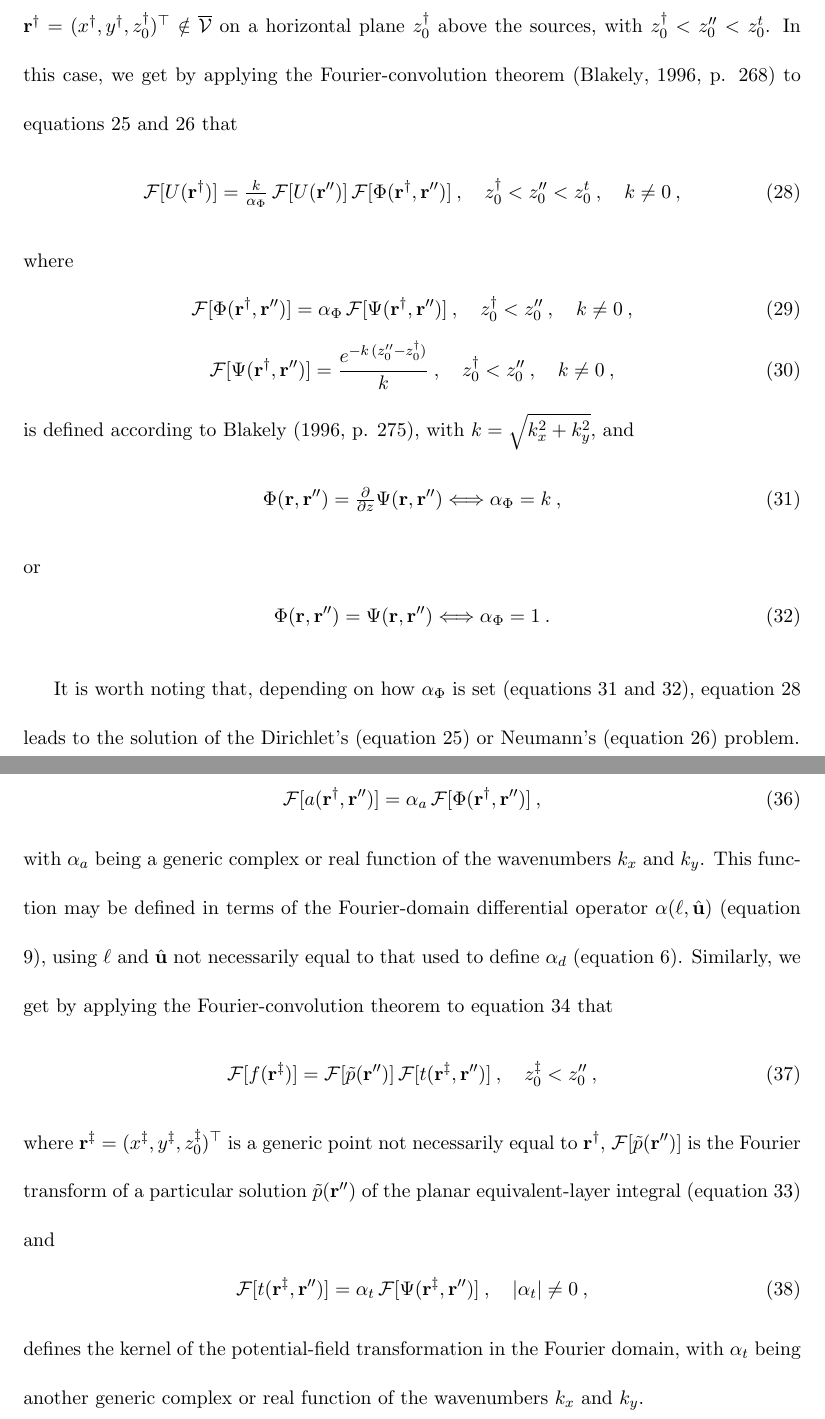
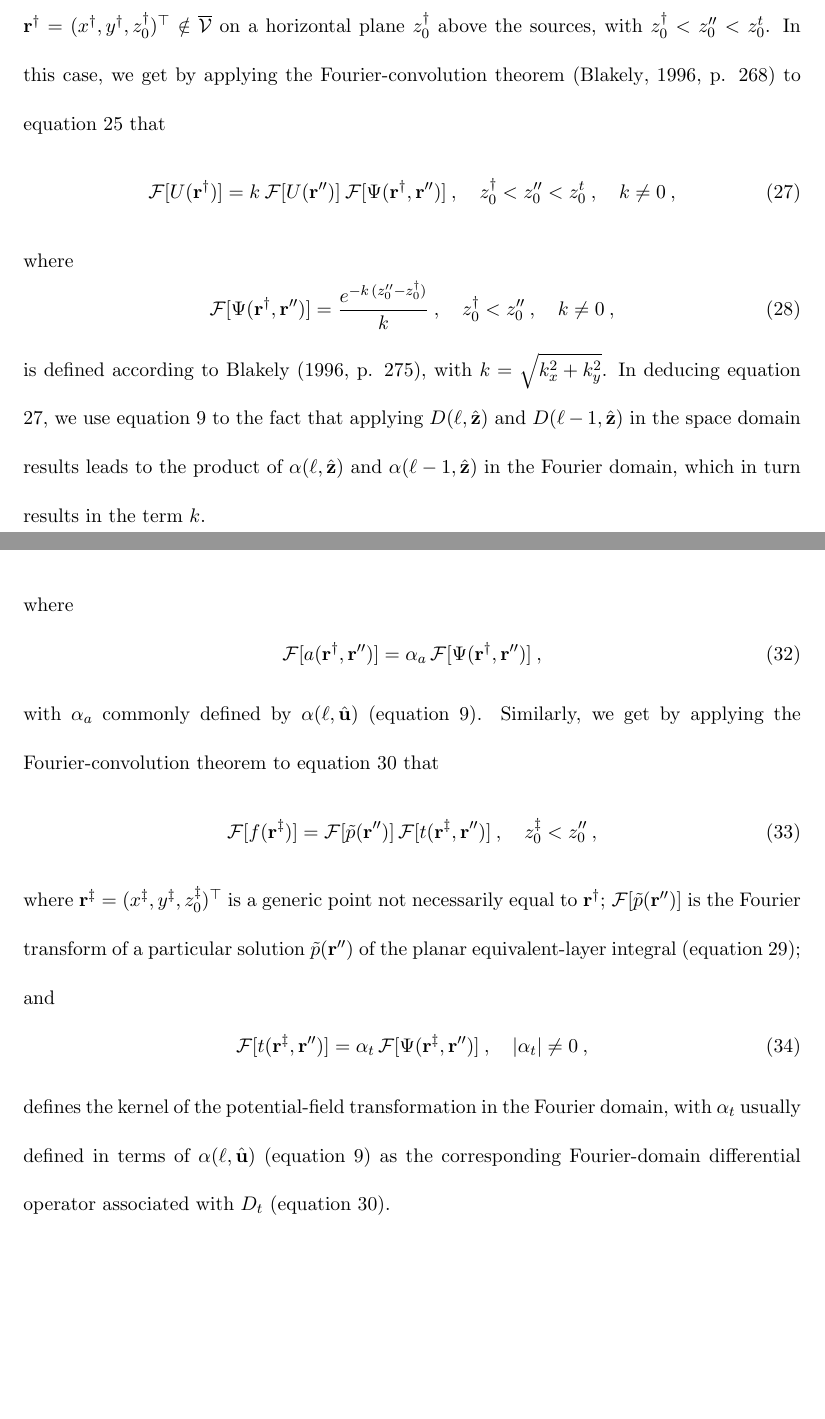
Before and after one commit to birocoles/planar-eqlayer-theory, a LaTeX document (manuscript/manuscript.tex, which reads manuscript/dirichlet_neumann.tex, manuscript/planar_eqlayer_integral.tex, manuscript/potential_fields.tex): two parts of pages 12 and 14 of 39, joined at a grey line, cut so that both start at the same text, the shorter picture padded with empty space. The pictures show the PDF file manuscript/manuscript.pdf that the author committed with the source.

Commit message:
use the defined diff operators, remove functions Phi and alpha_Phi

```diff
--- a/manuscript/dirichlet_neumann.tex
+++ b/manuscript/dirichlet_neumann.tex
@@ -15 +15,3 @@
 	\: d\mathcal{S}'' \: , \quad z < z''_{0} < z^{t}_{0} \: ,
+	\quad \ell \in \{0, 1\} \: ,
+	\label{eq:U-Dirichlet-Neumann}
@@ -23,4 +18,0 @@
-	\Psi(\mathbf{r}, \mathbf{r}'')
-	\: d\mathcal{S}'' \: , \quad z < z''_{0} < z^{t}_{0} \: ,
-	\label{eq:U-Neumann}
-\end{equation}
@@ -27,0 +21 @@
+$\hat{\mathbf{z}}$ (equation \ref{eq:canonical-base-vector});
@@ -50 +40,2 @@
-From the physical point of view, equation \ref{eq:U-Dirichlet} defines a continuous
+\textit{first boundary value problem of potential theory} \cite[][ p. 236]{kellogg1967} on a plane, where
+$D(1, \hat{\mathbf{z}}) \Psi(\mathbf{r}, \mathbf{r}'') = \tfrac{\partial}{\partial z} \Psi(\mathbf{r}, \mathbf{r}'')$
@@ -61,18 +48,19 @@
-$\Psi(\mathbf{r}, \mathbf{r}'')$.
-Equation \ref{eq:U-Neumann} can be alternatively interpreted as a planar layer of
+On the other hand, equation \ref{eq:U-Dirichlet-Neumann} for $\ell = 1$ shows that $U(\mathbf{r})$ can also
+be defined in terms of its vertical derivative
+$D(1, \hat{\mathbf{z}}) U(\mathbf{r}'') = \tfrac{\partial}{\partial z} U(\mathbf{r}'')$
+on the plane $z''_{0}$ and represents the solution of the classical \textit{Neumann’s problem} or the
+\textit{second boundary value problem of potential theory} \cite[][ p. 246]{kellogg1967} on a plane,
+with the Green's function given by $D(0, \hat{\mathbf{u}}) \Psi(\mathbf{r}, \mathbf{r}'') = \Psi(\mathbf{r}, \mathbf{r}'')$.
+Equation \ref{eq:U-Dirichlet-Neumann} with $\ell = 1$ can be alternatively interpreted as a planar layer of
 vertically-magnetized dipoles (or monopoles) that is located on the horizontal plane $z''_{0}$, has
 physical property distribution $\tfrac{\partial}{\partial z} U(\mathbf{r}'')$ and exactly reproduces
 $U(\mathbf{r})$ at any point $\mathbf{r}$ with $z < z''_{0}$.
 
-Consider now that $U(\mathbf{r})$ is not evaluated at a generic
-observation point $\mathbf{r}$, but at a point
+Consider now that $U(\mathbf{r})$ is not evaluated at a generic observation point $\mathbf{r}$, but at a point
 $\mathbf{r}^{\dagger} = (x^{\dagger}, y^{\dagger}, z^{\dagger}_{0})^{\top} \notin \overline{\mathcal{V}}$
-on a horizontal plane $z^{\dagger}_{0}$ above the sources, with
-$z^{\dagger}_{0} < z''_{0} < z^{t}_{0}$.
+on a horizontal plane $z^{\dagger}_{0}$ above the sources, with $z^{\dagger}_{0} < z''_{0} < z^{t}_{0}$.
 In this case, we get by applying the Fourier-convolution theorem
-\cite[][ p. 268]{blakely1996} to equations \ref{eq:U-Dirichlet} and \ref{eq:U-Neumann}
-that
+\cite[][ p. 268]{blakely1996} to equation \ref{eq:U-Dirichlet-Neumann} that
 \begin{equation}
 	\mathcal{F} [ U(\mathbf{r}^{\dagger}) ] =
-	\tfrac{k}{\alpha_{\Phi}} \, \mathcal{F} [ U(\mathbf{r}'') ] \,
-	\mathcal{F} [ \Phi(\mathbf{r}^{\dagger}, \mathbf{r}'') ] \: ,
+	k \: \mathcal{F} [ U(\mathbf{r}'') ] \:
@@ -96,4 +77,0 @@
-\begin{equation}
-	\Phi(\mathbf{r}, \mathbf{r}'') = \tfrac{\partial}{\partial z}\Psi(\mathbf{r}, \mathbf{r}'')
-	\Longleftrightarrow
-	\alpha_{\Phi} = k \: ,
@@ -106,9 +78,5 @@
-	\alpha_{\Phi} = 1 \: .
-	\label{eq:diff-operators-alpha-Phi-1}
-\end{equation}
-
-It is worth noting that, depending on how $\alpha_{\Phi}$ is set
-(equations \ref{eq:diff-operators-alpha-Phi-k} and \ref{eq:diff-operators-alpha-Phi-1}),
-equation \ref{eq:U-Dirichlet-Neumann-Fourier} leads to the solution of
-the Dirichlet's (equation \ref{eq:U-Dirichlet}) or Neumann's (equation \ref{eq:U-Neumann})
-problem.
+is defined according to \citet[][ p. 275]{blakely1996}, with $k = \sqrt{k_{x}^{2} + k_{y}^{2}}$.
+In deducing equation \ref{eq:U-Dirichlet-Neumann-Fourier}, we use equation \ref{eq:diff-operators-generic}
+to the fact that applying $D(\ell, \hat{\mathbf{z}})$ and $D(\ell-1, \hat{\mathbf{z}})$ in the
+space domain results leads to the product of $\alpha(\ell, \hat{\mathbf{z}})$ and $\alpha(\ell-1, \hat{\mathbf{z}})$
+in the Fourier domain, which in turn results in the term $k$.
--- a/manuscript/planar_eqlayer_integral.tex
+++ b/manuscript/planar_eqlayer_integral.tex
@@ -24,3 +26,4 @@
+$D(\ell, \hat{\mathbf{u}})$ (equation \ref{eq:diff-operators-generic}).
 Similarly, the discrete potential-field transformation (equation \ref{eq:transformed-field-space}) assumes the form:
 \begin{equation}
 	f(\mathbf{r})
@@ -29,5 +32,3 @@
 	\: , \quad z < z''_{0} \: ,
 	\label{eq:transformed-field-integral-space}
 \end{equation}
-where $\tilde{p}(\mathbf{r}'')$ is a solution of the planar equivalent-layer integral (equation \ref{eq:eqlayer-integral}),
-$f(\mathbf{r})$ is the transformed potential field and
@@ -71,15 +77,10 @@
 \begin{equation}
 	\mathcal{F} [ a(\mathbf{r}^{\dagger}, \mathbf{r}'') ] =
 	\alpha_{a} \,
-	\mathcal{F} [ \Phi(\mathbf{r}^{\dagger}, \mathbf{r}'') ] \: ,
-	%\quad \left| \alpha_{a} \right| \ne 0 \: ,
+	\mathcal{F} [ \Psi(\mathbf{r}^{\dagger}, \mathbf{r}'') ] \: ,
 	\label{eq:kernel-Fourier}
 \end{equation}
-with $\alpha_{a}$ being a generic complex or real function of the wavenumbers $k_{x}$ and $k_{y}$.
-This function may be defined in terms of the Fourier-domain differential operator
-$\alpha(\ell,\hat{\mathbf{u}})$ (equation \ref{eq:diff-operators-generic}), using
-$\ell$ and $\hat{\mathbf{u}}$ not necessarily equal to
-that used to define $\alpha_{d}$ (equation \ref{eq:observed-data-Fourier}).
+with $\alpha_{a}$ commonly defined by $\alpha(\ell, \hat{\mathbf{u}})$ (equation \ref{eq:diff-operators-generic}).
 Similarly, we get by applying the Fourier-convolution theorem to equation \ref{eq:transformed-field-integral-space}
 that
 \begin{equation}
@@ -101,4 +102,5 @@
 	\label{eq:kernel-transformation-Fourier}
 \end{equation}
 defines the kernel of the potential-field transformation in the Fourier domain,
-with $\alpha_{t}$ being another generic complex or real function of the wavenumbers $k_{x}$ and $k_{y}$.
+with $\alpha_{t}$ usually defined in terms of $\alpha(\ell, \hat{\mathbf{u}})$ (equation \ref{eq:diff-operators-generic})
+as the corresponding Fourier-domain differential operator associated with $D_{t}$ (equation \ref{eq:transformed-field-integral-space}).
--- a/manuscript/potential_fields.tex
+++ b/manuscript/potential_fields.tex
@@ -29,7 +30,7 @@
 	\quad \mathbf{r} \notin \overline{\mathcal{V}} \: ,
 	\label{eq:potential-U-space}
 \end{equation}
-is a Newtonian potential; $d\mathcal{V}' = dx'dy'dz'$ represents a volume element;
+$d\mathcal{V}' = dx'dy'dz'$ represents a volume element;
 $\kappa$ is a proportionality constant;
 $\tfrac{1}{\| \mathbf{r} - \mathbf{r}' \|}$ is the inverse distance function
 between the observation point $\mathbf{r}$ and a point $\mathbf{r}' \in \mathcal{V}$
--- a/manuscript/solutions_eqlayer_integral.tex
+++ b/manuscript/solutions_eqlayer_integral.tex
@@ -21,14 +21,18 @@
 which is defined in terms of a fixed and possibly very large truncating wavenumber $k_{\varepsilon}$
 and leads to the auxiliary potential
 \begin{equation}
-	V(\mathbf{r}, z''_{0}) =
+	V(\mathbf{r}) =
 	\int\limits_{-\infty}^{\infty} \int\limits_{-\infty}^{\infty}
-	\tau(\mathbf{r}'') \:
-	\Phi(\mathbf{r}, \mathbf{r}'')
+	D(\ell, \hat{\mathbf{u}}) \tau(\mathbf{r}'') \:\:
+	D(\ell-1, \hat{\mathbf{u}}) \Psi(\mathbf{r}, \mathbf{r}'')
 	\:\: d\mathcal{S}'' \: ,
-	\quad z < z^{t}_{0} \: , \quad z < z''_{0} \: .
+	\quad z < z^{t}_{0} \: , \quad z < z''_{0} \: ,
+	\quad \ell \in \{ 0, 1 \} \: ,
 	\label{eq:potential-V-space}
 \end{equation}
+where $D(\ell, \hat{\mathbf{u}})$ is the space-domain differential operator
+defined by equation \ref{eq:diff-operators-generic} in terms of the canonical base vector
+$\hat{\mathbf{z}}$ (equation \ref{eq:canonical-base-vector}).
 
 Note that the function $\tau(\mathbf{r}'')$ obtained by computing
 the inverse Fourier transform of
@@ -44,20 +48,18 @@
 The truncating wavenumber $k_{\varepsilon}$ (equation \ref{eq:tau-Fourier})
 overcomes this problem, as pointed out by \citet{bhattacharyya1967},
 and guarantees that the Fourier-convolution theorem
-can be applied to the auxiliary potential $V(\mathbf{r}, z''_{0}, k_{\varepsilon})$
+can be applied to the auxiliary potential $V(\mathbf{r})$
 (equation \ref{eq:potential-V-space}) on a horizontal plane $z^{\dagger}_{0} < z^{t}_{0}$
 above the sources to obtain
 \begin{equation}
-	\mathcal{F} [ V(\mathbf{r}^{\dagger}, z''_{0}) ]
-	= \tfrac{k}{\alpha_{\Phi}} \, \mathcal{F} [ \tau(\mathbf{r}'') ] \:
-	\mathcal{F} [ \Phi(\mathbf{r}^{\dagger}, \mathbf{r}'') ] \: ,
+	\mathcal{F} [ V(\mathbf{r}^{\dagger}) ]
+	= k \, \mathcal{F} [ \tau(\mathbf{r}'') ] \:
+	\mathcal{F} [ \Psi(\mathbf{r}^{\dagger}, \mathbf{r}'') ] \: .
 	\label{eq:potential-V-Fourier}
 \end{equation}
-where $\mathcal{F} [ \Phi(\mathbf{r}^{\dagger}, \mathbf{r}'') ]$ is given by
-equation \ref{eq:Phi-Fourier}.
 
 We get by substituting
-$\mathcal{F} \left[ \Phi(\mathbf{r}^{\dagger}, \mathbf{r}'') \right]$
-(equation \ref{eq:Phi-Fourier}) and
+$\mathcal{F} \left[ \Psi(\mathbf{r}^{\dagger}, \mathbf{r}'') \right]$
+(equation \ref{eq:Psi-Fourier}) and
 $\mathcal{F} \left[ \tau(\mathbf{r}'') \right]$
 (equation \ref{eq:tau-Fourier}) into
@@ -73,7 +75,7 @@
 \end{equation}
 which shows that the Fourier transforms of
 $U(\mathbf{r}^{\dagger})$ (equation \ref{eq:potential-U-Fourier}) and
-$V(\mathbf{r}^{\dagger}, z''_{0})$ (equation \ref{eq:potential-V-space})
+$V(\mathbf{r}^{\dagger})$ (equation \ref{eq:potential-V-space})
 on the horizontal plane $z^{\dagger}_{0}$ located above the 3D sources coincide up
 to the truncating wavenumber $k_{\varepsilon}$.
 
@@ -91,12 +93,12 @@
 \end{equation}
 and, consequently, that
 \begin{equation}
-	\lim_{k_{\varepsilon}\to\infty} V(\mathbf{r}, z''_{0}) =
+	\lim_{k_{\varepsilon}\to\infty} V(\mathbf{r}) =
 	U(\mathbf{r}) \: , \quad z < z''_{0} < z^{t}_{0} \: ,
 	\label{eq:lim-kepsilon-potential-V-space}
 \end{equation}
 which is in perfect agreement with the solutions of the Dirichlet's and Neumann's
-problems on a plane (equations \ref{eq:U-Dirichlet}, \ref{eq:U-Neumann} and \ref{eq:U-Dirichlet-Neumann-Fourier}).
+problems on a plane (equations \ref{eq:U-Dirichlet-Neumann} and \ref{eq:U-Dirichlet-Neumann-Fourier}).
 
 \subsection{The planar equivalent-layer theorem}
 
@@ -126,17 +128,16 @@
 	equation \ref{eq:eqlayer-integral-Fourier}, in the Fourier domain, as follows:
 	\begin{equation}
 		\mathcal{F} [ p(\mathbf{r}'') ] =
-		\tfrac{k \, \alpha_{d}}{\alpha_{a} \, \alpha_{\Phi}} \,
+		\tfrac{k \, \alpha_{d}}{\alpha_{a}} \,
 		\mathcal{F} [ \tau(\mathbf{r}'') ] \: ,
-		%\quad \left| \alpha_{a} \right| \ne 0 \: ,
 		\quad k \ne 0 \: .
 		\label{eq:p-Fourier}
 	\end{equation}
-	We obtain from equations \ref{eq:potential-V-Fourier} and \ref{eq:eqlayer-integral-Fourier} that
+	We obtain from equations \ref{eq:eqlayer-integral-Fourier} and \ref{eq:potential-V-Fourier} that
 	the $\mathcal{F} [ p(\mathbf{r}'') ]$ defined above leads to a predicted potential field given by
 	\begin{equation}
 		\mathcal{F} [ d(\mathbf{r}^{\dagger}) ] =
-		\alpha_{d} \, \mathcal{F} [ V(\mathbf{r}^{\dagger}, z''_{0}) ]
+		\alpha_{d} \, \mathcal{F} [ V(\mathbf{r}^{\dagger}) ]
 		\: , \quad z^{\dagger}_{0} < z^{t}_{0} \: , \quad z^{\dagger}_{0} < z''_{0} \: , \quad k \ne 0 \: .
 		\label{eq:predicted-data-Fourier}
 	\end{equation}
@@ -283,8 +284,7 @@
 We define these layers as solutions of the planar equivalent-layer integral (equation \ref{eq:eqlayer-integral}),
 with physical-property distribution obtained by computing the inverse Fourier transform
 of $\mathcal{F} [ p(\mathbf{r}'') ]$ (equation \ref{eq:p-Fourier}) in terms of specific
-$\alpha_{d}$ (equation \ref{eq:observed-data-Fourier}),
-$\alpha_{\Phi}$ (equations \ref{eq:diff-operators-alpha-Phi-k} and \ref{eq:diff-operators-alpha-Phi-1})
+$\alpha_{d}$ (equation \ref{eq:observed-data-Fourier})
 and $\alpha_{a}$ (equation \ref{eq:kernel-Fourier}).
 We would like to emphasize six general remarks about the $p(\mathbf{r}'')$ obtained from \ref{eq:p-Fourier}.
 
@@ -326,12 +325,11 @@
 
 The third remark involves noting that, given a planar equivalent layer defined for a particular potential field $d^{o}(\mathbf{r})$
 (equations \ref{eq:observed-data-space} and \ref{eq:observed-data-Fourier}), in terms of specific
-$\alpha_{d}$, $\alpha_{\Phi}$ (equations \ref{eq:diff-operators-alpha-Phi-k} and \ref{eq:diff-operators-alpha-Phi-1})
-and $\alpha_{a}$ (equation \ref{eq:kernel-Fourier}), it is theoretically possible to compute any potential field
+$\alpha_{d}$ and $\alpha_{a}$ (equation \ref{eq:kernel-Fourier}), it is theoretically possible to compute any potential field
 transformation (equations \ref{eq:transformed-field-integral-space} and \ref{eq:transformed-field-integral-Fourier}).
 This can be made by setting
 \begin{equation}
-	\alpha_{t} = \tfrac{\alpha_{a} \, \alpha_{\Phi}}{\alpha_{d}} \, \alpha_{f} \: ,
+	\alpha_{t} = \left( \tfrac{\alpha_{a}}{\alpha_{d}} \right) \alpha_{f}
 	\label{eq:alpha-t-generic}
 \end{equation}
 in equation \ref{eq:kernel-transformation-Fourier}, where $\alpha_{f}$ is a complex or real function of the wavenumbers
@@ -383,7 +382,8 @@
 It is important to highlight that the field transformation plane $z^{\ddagger}_{0}$ may be located above,
 below or at the same vertical coordinate $z^{\dagger}_{0}$ of the observed potential-field data.
 Apart from the truncating wavenumber $k_{\varepsilon}$, equation \ref{eq:transformed-field-integral-Fourier3} is in perfect
-agreement with those commonly found in the literature \cite[e.g.,][]{gunn1975}.
+agreement with those commonly found in the literature \cite[e.g.,][]{gunn1975} to compute potential-field transformations
+in the Fourier domain.
 
 \subsubsection{Remark 5}
 
@@ -432,9 +432,9 @@
 	\label{def:eql-Dirichlet}
 \end{definition}
 
-Note that such layers are obtained from \ref{eq:p-Fourier} by setting $\alpha_{\Phi} = k$ (equation \ref{eq:diff-operators-alpha-Phi-k})
-and $\alpha_{a} = 1$ (equation \ref{eq:kernel-Fourier}).
-In this case, the planar equivalent-layer integral in the space domain (equation \ref{eq:eqlayer-integral}) assumes the form
+Note that such layers are obtained from \ref{eq:p-Fourier} by setting $\alpha_{a} = k$ (equation \ref{eq:kernel-Fourier}).
+In this case, $D_{a} \equiv D(1, \hat{\mathbf{z}})$ (equation \ref{eq:diff-operators-generic}) and
+the planar equivalent-layer integral in the space domain (equation \ref{eq:eqlayer-integral}) assumes the form
 \begin{equation}
 	d^{o}(\mathbf{r}) \approx
 	d(\mathbf{r})
@@ -453,7 +453,7 @@
 (equation \ref{eq:eqlayer-integral}) approximates the well-known \textit{upward continuation integral}
 \citep[e.g.,][]{skeels1947, peters1949, henderson-zietz1949, dean1958, roy1962, bhattacharyya1967, henderson1970},
 which is traditionally derived from the solution of the Dirichlet’s problem on the
-layer plane (equation \ref{eq:U-Dirichlet}).
+layer plane (equation \ref{eq:U-Dirichlet-Neumann} with $\ell = 0$).
 Dirichlet's equivalent layers are the basis of the pioneer method proposed by \cite{dampney1969} for processing gravity data.
 
 The particular physical property distribution $\tilde{p}(\mathbf{r}'')$ satisfying \ref{eq:eqlayer-integral-Dirichlet-space}
@@ -496,9 +496,9 @@
 	$\mathcal{F} [ p(\mathbf{r}'') ]$ must be the product of a real function and
 	$\mathcal{F} [ U(\mathbf{r}^{\dagger}) ]$, for $0 < k \le k_{\varepsilon}$, or $0$, for $k > k_{\varepsilon}$.
 	From equations \ref{eq:tau-Fourier} and \ref{eq:p-Fourier}, we conclude that this condition is satisfied only for the case in which
-	$\alpha_{\Phi} \alpha_{a} = \alpha_{r} \, \alpha_{d}$, where $\alpha_{r}$ is a real function satisfying
+	$\alpha_{a} = \alpha_{r} \, \alpha_{d}$, where $\alpha_{r}$ is a real function satisfying
 	$\left| \alpha_{r} \right| \ne 0$ for $k > 0$.
-	In this case, it can be verified from equations \ref{eq:Phi-Fourier}--\ref{eq:diff-operators-alpha-Phi-1}
+	In this case, it can be verified
 	that $\mathcal{F} [ a(\mathbf{r}^{\dagger}, \mathbf{r}'') ]$ (equation \ref{eq:kernel-Fourier})
 	assumes the form
 	\begin{equation}
@@ -677,19 +677,19 @@
 and that the kernel is $a(\mathbf{r}, \mathbf{r}'') = \tfrac{\partial}{\partial z} \Psi(\mathbf{r}, \mathbf{r}'')$
 (equation \ref{eq:Psi}).
 The second step consists in using the estimated $\tilde{p}(\mathbf{r}'')$ to compute the gradient components.
-The $uv$-component of the gradient tensor is computed by setting $D_{t} = \tfrac{\partial^{2}}{\partial u \, \partial v}$
+The $uv$-component of the gradient tensor is computed by setting $D_{t} \equiv \tfrac{\partial^{2}}{\partial u \, \partial v}$
 (equations \ref{eq:potential-U-2nd-deriv-space} and \ref{eq:transformed-field-integral-Neumann-space}),
 where $u, v \in \{ x, y, z \}$.
 
 Note that the first step consists in defining a Neumann's equivalent layer (Definition \ref{def:eql-Neumann}) with
-$\alpha_{d} = k$ (equation \ref{eq:observed-data-Fourier}), $\alpha_{\Phi} = 1$ (equation \ref{eq:diff-operators-alpha-Phi-1})
+$\alpha_{d} = k$ (equation \ref{eq:observed-data-Fourier})
 and $\alpha_{a} = k$ (equation \ref{eq:kernel-Fourier}), which leads to a particular physical property distribution
 $\tilde{p}(\mathbf{r}'')$ having a 2DFT given by \ref{eq:p-Fourier-Neumann}. The second step is equivalent to
 compute the potential field transformations (equation \ref{eq:transformed-field-integral-Fourier}) defined in the Fourier domain
 by using $\alpha_{t} = \alpha_{f}$ (equation \ref{eq:alpha-t-generic}), with
 $\alpha_{f} \equiv \alpha(1, \hat{\mathbf{u}}) \, \alpha(1, \hat{\mathbf{v}})$ (equation \ref{eq:diff-operators-generic}),
 where the unit vectors $\hat{\mathbf{u}}$ and $\hat{\mathbf{v}}$ are given by the canonical base vectors (equation \ref{eq:canonical-base-vector}).
-This Fourier-domain operator $\alpha_{f}$ is equivalent to the space-domain operator $D_{t} = D(1, \hat{\mathbf{u}}) \, D(1, \hat{\mathbf{v}})$
+This Fourier-domain operator $\alpha_{f}$ is equivalent to the space-domain operator $D_{t} \equiv D(1, \hat{\mathbf{u}}) \, D(1, \hat{\mathbf{v}})$
 (equation \ref{eq:diff-operators-generic}).
 
 \subsubsection{Implications for magnetic-field transformations}
```
Also changed, not shown: manuscript/manuscript.pdf, manuscript/dirichlet_neumann.tex (51 more changed lines), manuscript/planar_eqlayer_integral.tex (17 more changed lines), manuscript/potential_fields.tex (15 more changed lines), manuscript/solutions_eqlayer_integral.tex (41 more changed lines).
